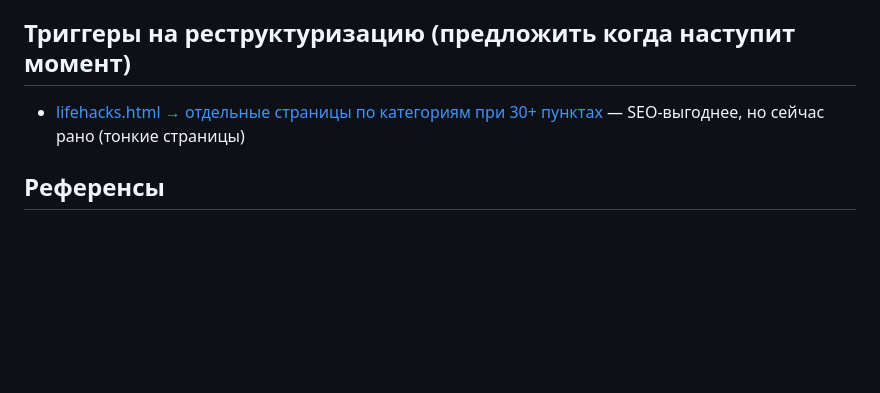
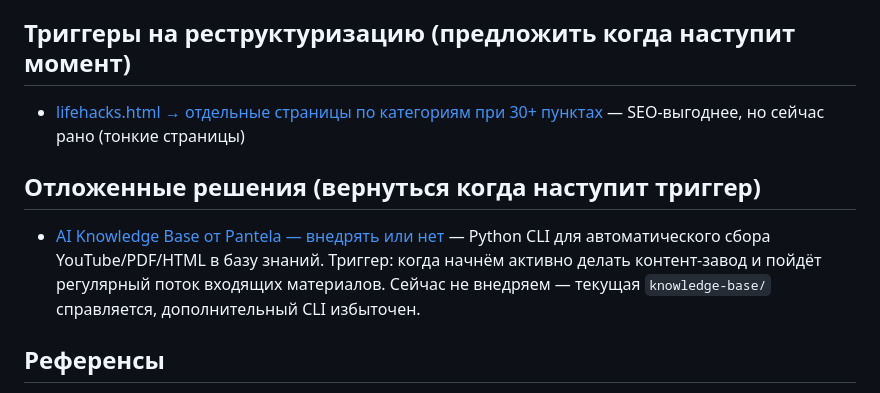
Before and after one commit to FloochRipper/ai-baza, a Markdown page: MEMORY.md, the part around the change. Drawn GitHub-style; blank space fills up the shorter version.

Commit message:
MEMORY.md: добавить раздел 'Отложенные решения' с триггером на разбор AI Knowledge Base от Pantela — вернуться когда начнём активно работать с контент-заводом

```diff
--- a/MEMORY.md
+++ b/MEMORY.md
@@ -41,6 +41,9 @@
 ## Триггеры на реструктуризацию (предложить когда наступит момент)
 - [lifehacks.html → отдельные страницы по категориям при 30+ пунктах](../../../.claude/projects/-Users-mac-Documents-Projects-baza-znaniy/memory/project_lifehacks_restructure.md) — SEO-выгоднее, но сейчас рано (тонкие страницы)
 
+## Отложенные решения (вернуться когда наступит триггер)
+- [AI Knowledge Base от Pantela — внедрять или нет](../../../Documents/Projects/knowledge-base/outputs/2026-05-08-ai-knowledge-base-pantela-vs-current.md) — Python CLI для автоматического сбора YouTube/PDF/HTML в базу знаний. Триггер: когда начнём активно делать контент-завод и пойдёт регулярный поток входящих материалов. Сейчас не внедряем — текущая `knowledge-base/` справляется, дополнительный CLI избыточен.
+
 ## Референсы
 - Claude-Code-Starter-Kit.html — эталон формата (10 блоков, промпты внутри)
 - mavgpt.ai — модель Resource Hub, единая точка входа
```
